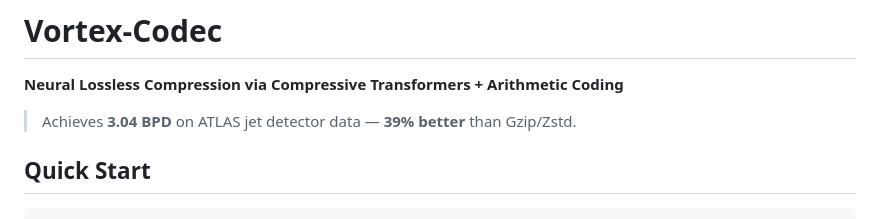
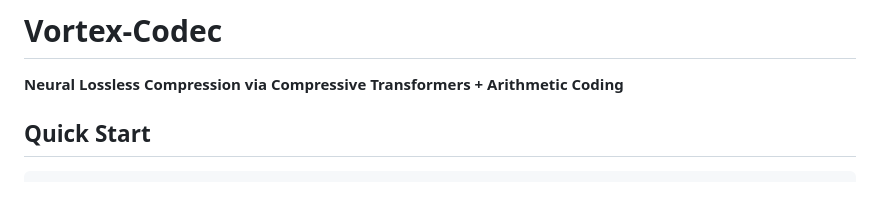
Before and after one commit to Mmadan128/vortex-neural-compression, a Markdown page: README.md, the part around the change. GitHub-like rendering; blank space fills up the shorter version.

Commit message:
cleaned repo

```diff
--- a/README.md
+++ b/README.md
@@ -2,7 +2,7 @@
 
 **Neural Lossless Compression via Compressive Transformers + Arithmetic Coding**
 
-> Achieves **3.04 BPD** on ATLAS jet detector data — **39% better** than Gzip/Zstd.
+
 
 ## Quick Start
 
```
